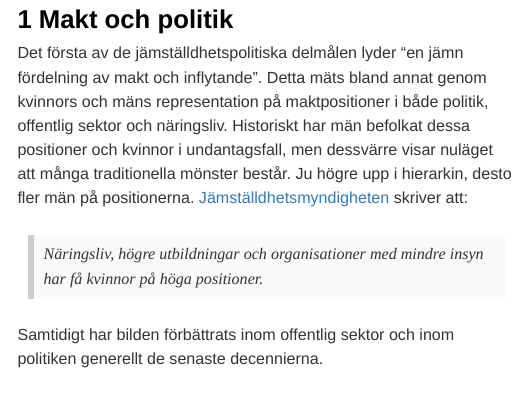
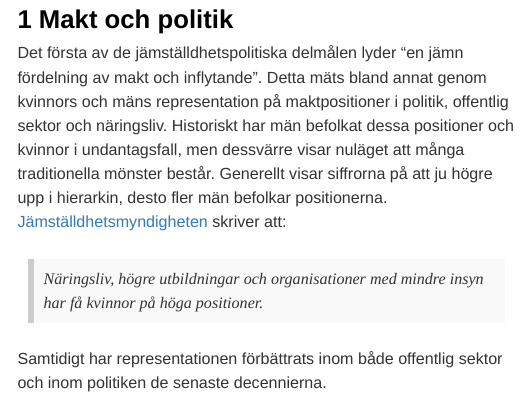
Before and after one commit to Region-Dalarna/kvinnor_man_i_Dalarna, an R Markdown document (kvinnor_man.Rmd): the page in a window 1100 px wide, from 2540 px down. Rendered offline with R 4.5, knitr and Pandoc, with nearby package versions; folded parts are opened; some code elsewhere in the file could not run offline; a font, style sheet, LaTeX package, included part or bibliography that could not be used is replaced or left out; menus at the side of the page are left out.

Commit message:
Delmål 1

```diff
--- a/kvinnor_man.Rmd
+++ b/kvinnor_man.Rmd
@@ -105,11 +105,11 @@ De sex jämställdhetspolitiska delmålen:
 
 
 # Makt och politik
-Det första av de jämställdhetspolitiska delmålen lyder "en jämn fördelning av makt och inflytande". Detta mäts bland annat genom kvinnors och mäns representation på maktpositioner i både politik, offentlig sektor och näringsliv. Historiskt har män befolkat dessa positioner och kvinnor i undantagsfall, men dessvärre visar nuläget att många traditionella mönster består. Ju högre upp i hierarkin, desto fler män på positionerna. [Jämställdhetsmyndigheten](<https://jamstalldhetsmyndigheten.se/jamstalldhet-i-sverige/delmal-1-jamn-fordelning-av-makt-och-inflytande/>){target="_blank"} skriver att:
+Det första av de jämställdhetspolitiska delmålen lyder "en jämn fördelning av makt och inflytande". Detta mäts bland annat genom kvinnors och mäns representation på maktpositioner i politik, offentlig sektor och näringsliv. Historiskt har män befolkat dessa positioner och kvinnor i undantagsfall, men dessvärre visar nuläget att många traditionella mönster består. Generellt visar siffrorna på att ju högre upp i hierarkin, desto fler män befolkar positionerna. [Jämställdhetsmyndigheten](<https://jamstalldhetsmyndigheten.se/jamstalldhet-i-sverige/delmal-1-jamn-fordelning-av-makt-och-inflytande/>){target="_blank"} skriver att:
 
 <blockquote>Näringsliv, högre utbildningar och organisationer med mindre insyn har få kvinnor på höga positioner.</blockquote>
 
-Samtidigt har bilden förbättrats inom offentlig sektor och inom politiken generellt de senaste decennierna.
+Samtidigt har representationen förbättrats inom både offentlig sektor och inom politiken de senaste decennierna.
 
 ## Politisk representation
 
```
Also changed, not shown: kvinnor_man.Rmd (5 more changed lines).
